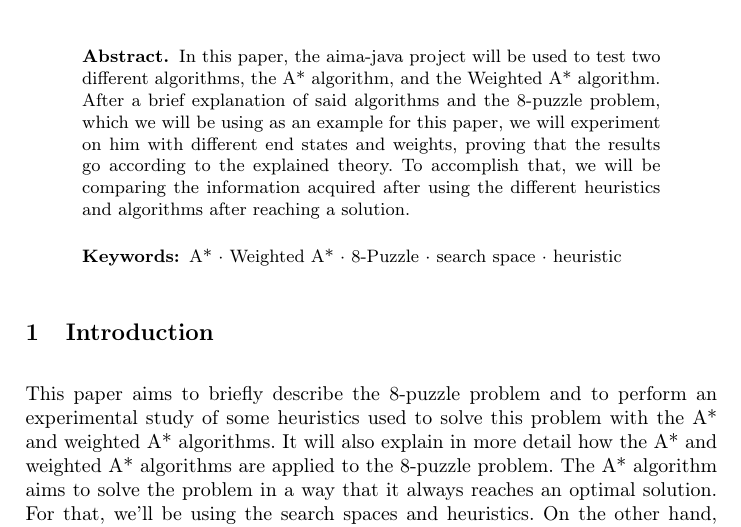
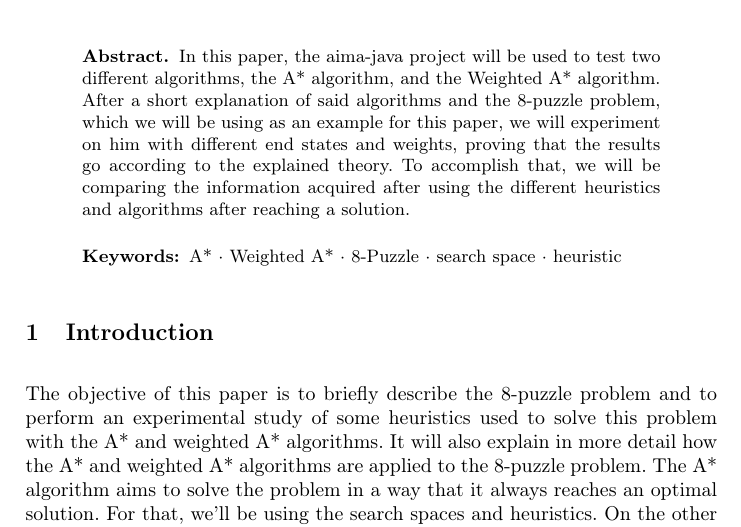
Before and after one commit to uo271288/8-puzzle_LaTeX, a LaTeX paper (trabajo.tex): part of page 1 of 2, cut so that both start at the same text. Compiled offline with pdfLaTeX.

Commit message:
modified .tex

```diff
--- a/trabajo.tex
+++ b/trabajo.tex
@@ -31,13 +31,13 @@ Miguel Menéndez Rodríguez UO269871}
 
 \maketitle
 \begin{abstract}
-In this paper, the aima-java project will be used to test two different algorithms, the A* algorithm, and the Weighted A* algorithm. After a brief explanation of said algorithms and the 8-puzzle problem, which we will be using as an example for this paper, we will experiment on him with different end states and weights, proving that the results go according to the explained theory. To accomplish that, we will be comparing the information acquired after using the different heuristics and algorithms after reaching a solution.
+In this paper, the aima-java project will be used to test two different algorithms, the A* algorithm, and the Weighted A* algorithm. After a short explanation of said algorithms and the 8-puzzle problem, which we will be using as an example for this paper, we will experiment on him with different end states and weights, proving that the results go according to the explained theory. To accomplish that, we will be comparing the information acquired after using the different heuristics and algorithms after reaching a solution.
 
 \keywords{A* \and Weighted A* \and 8-Puzzle \and search space \and heuristic}
 \end{abstract}
 
 \section{Introduction}
-This paper aims to briefly describe the 8-puzzle problem and to perform an experimental study of some heuristics used to solve this problem with the A* and weighted A* algorithms. It will also explain in more detail how the A* and weighted A* algorithms are applied to the 8-puzzle problem.
+The objective of this paper is to briefly describe the 8-puzzle problem and to perform an experimental study of some heuristics used to solve this problem with the A* and weighted A* algorithms. It will also explain in more detail how the A* and weighted A* algorithms are applied to the 8-puzzle problem.
 The A* algorithm aims to solve the problem in a way that it always reaches an optimal solution. For that, we'll be using the search spaces and heuristics.
 On the other hand, the weighted A* algorithm doesn't go for the best solution, focusing on the states that are closer to the goal.
 To appreciate the differences between the two algorithms, we'll be paying attention to the number of expanded nodes, the time used and the cost, the obtained solutions, among many other things, after applying the algorithms to the 8-puzzle problem.
```
